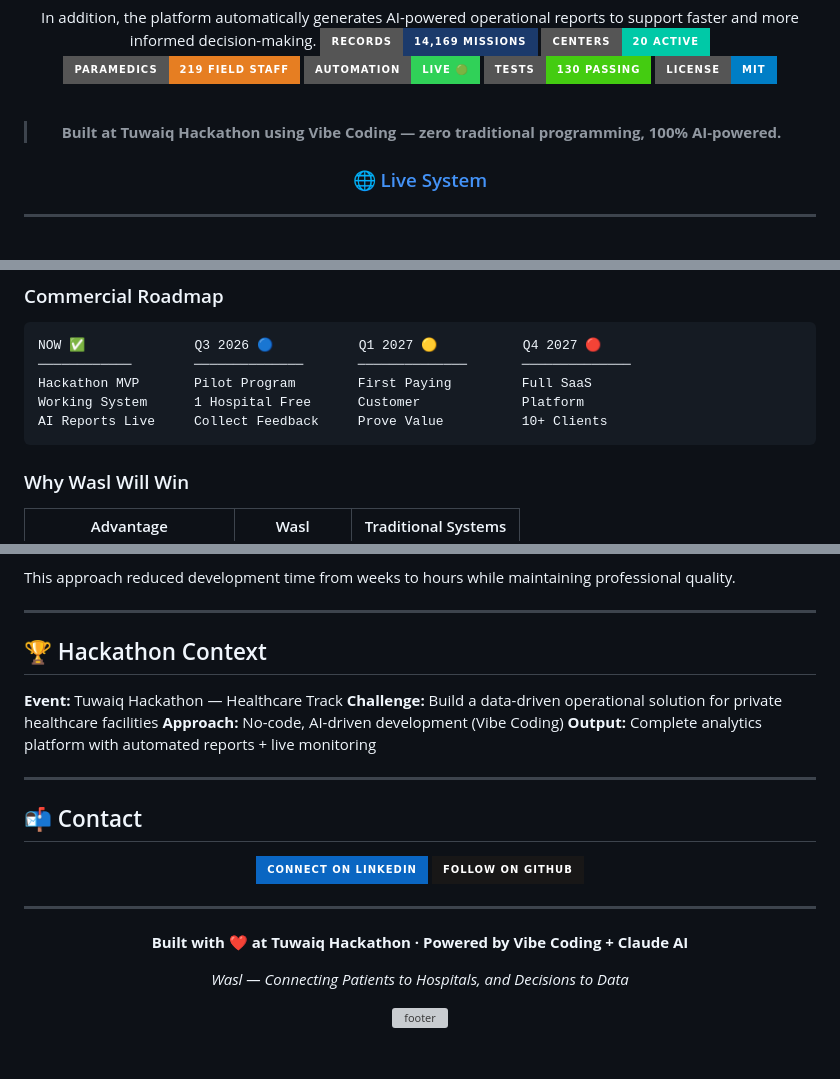
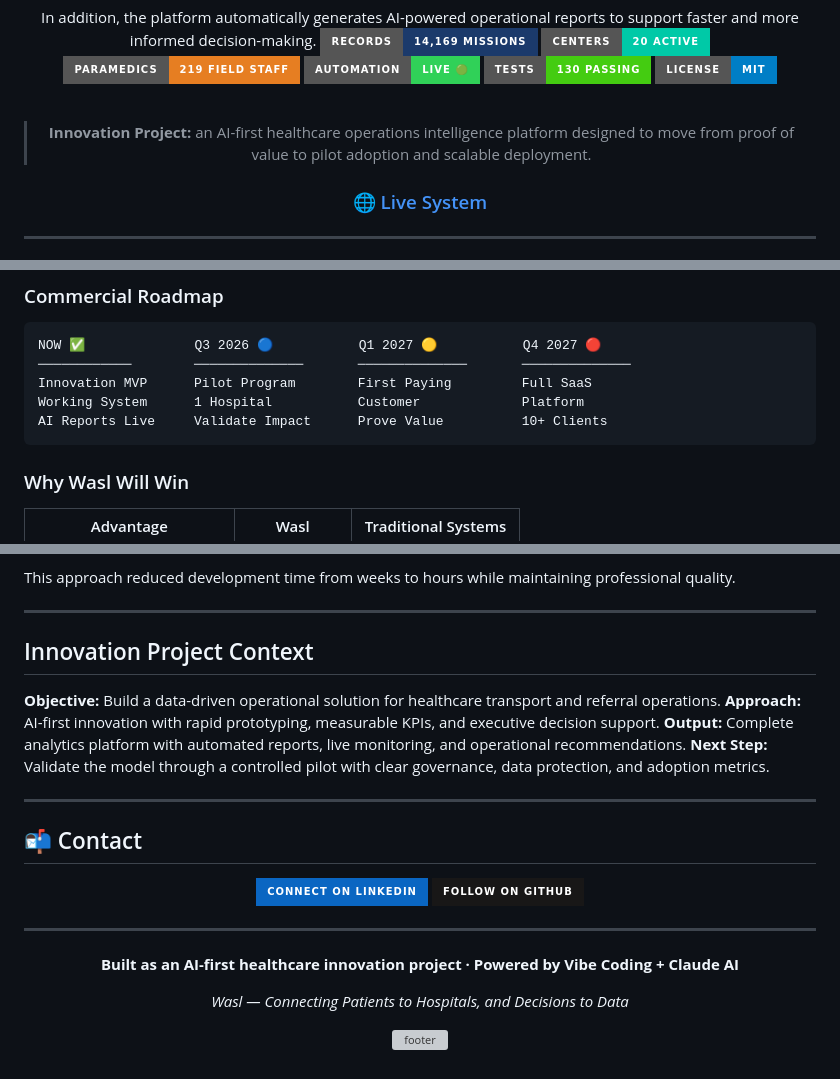
Before and after one commit to Moha-111/Medical-Transport-Operations-Analytics, a Markdown page: README.md, 3 parts joined by grey strips. GitHub-like rendering; badges without logos; grey boxes are pictures that could not be loaded.

Commit message:
Position project as healthcare innovation initiative

````diff
--- a/README.md
+++ b/README.md
@@ -27,7 +27,7 @@ In addition, the platform automatically generates AI-powered operational reports
 
 <br/>
 
-> **Built at Tuwaiq Hackathon using Vibe Coding — zero traditional programming, 100% AI-powered.**
+> **Innovation Project:** an AI-first healthcare operations intelligence platform designed to move from proof of value to pilot adoption and scalable deployment.
 
 ### 🌐 [Live System](https://moha-111.github.io/Medical-Transport-Operations-Analytics/)
 
@@ -535,9 +535,9 @@ Hajj season sees **2+ million pilgrims** with thousands of daily medical transfe
 ```
 NOW ✅              Q3 2026 🔵           Q1 2027 🟡           Q4 2027 🔴
 ────────────        ──────────────       ──────────────       ──────────────
-Hackathon MVP       Pilot Program        First Paying         Full SaaS
-Working System      1 Hospital Free      Customer             Platform
-AI Reports Live     Collect Feedback     Prove Value          10+ Clients
+Innovation MVP      Pilot Program        First Paying         Full SaaS
+Working System      1 Hospital           Customer             Platform
+AI Reports Live     Validate Impact      Prove Value          10+ Clients
 ```
 
 ### Why Wasl Will Win
@@ -664,12 +664,12 @@ This approach reduced development time from weeks to hours while maintaining pro
 
 ---
 
-## 🏆 Hackathon Context
+## Innovation Project Context
 
-**Event:** Tuwaiq Hackathon — Healthcare Track
-**Challenge:** Build a data-driven operational solution for private healthcare facilities
-**Approach:** No-code, AI-driven development (Vibe Coding)
-**Output:** Complete analytics platform with automated reports + live monitoring
+**Objective:** Build a data-driven operational solution for healthcare transport and referral operations.
+**Approach:** AI-first innovation with rapid prototyping, measurable KPIs, and executive decision support.
+**Output:** Complete analytics platform with automated reports, live monitoring, and operational recommendations.
+**Next Step:** Validate the model through a controlled pilot with clear governance, data protection, and adoption metrics.
 
 ---
 
@@ -686,7 +686,7 @@ This approach reduced development time from weeks to hours while maintaining pro
 
 <div align="center">
 
-**Built with ❤️ at Tuwaiq Hackathon · Powered by Vibe Coding + Claude AI**
+**Built as an AI-first healthcare innovation project · Powered by Vibe Coding + Claude AI**
 
 *Wasl — Connecting Patients to Hospitals, and Decisions to Data*
 
````
Also changed, not shown: other parts of README.md (+2 -2 lines), docs/ARCHITECTURE.md (+2 -2 lines).
